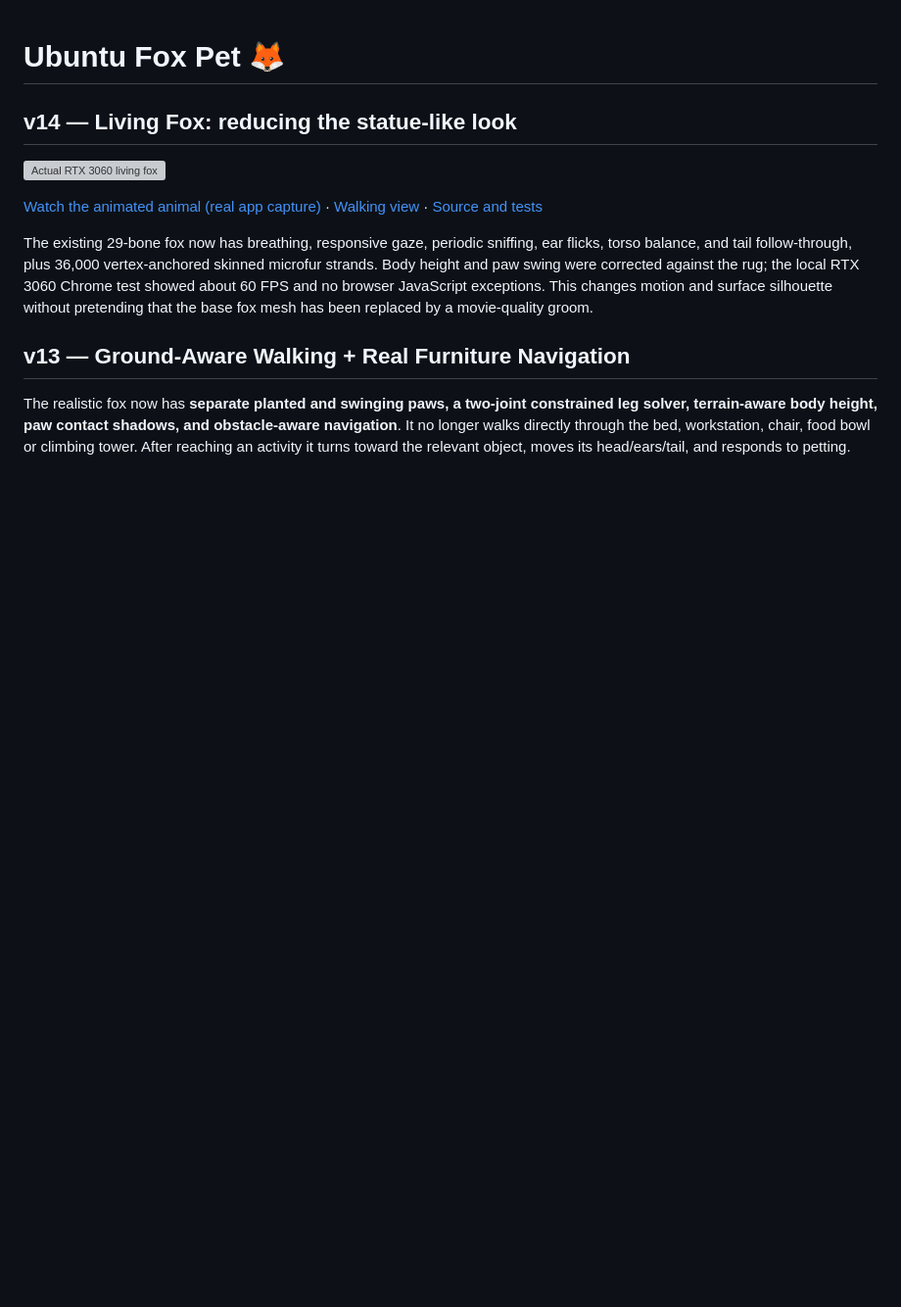
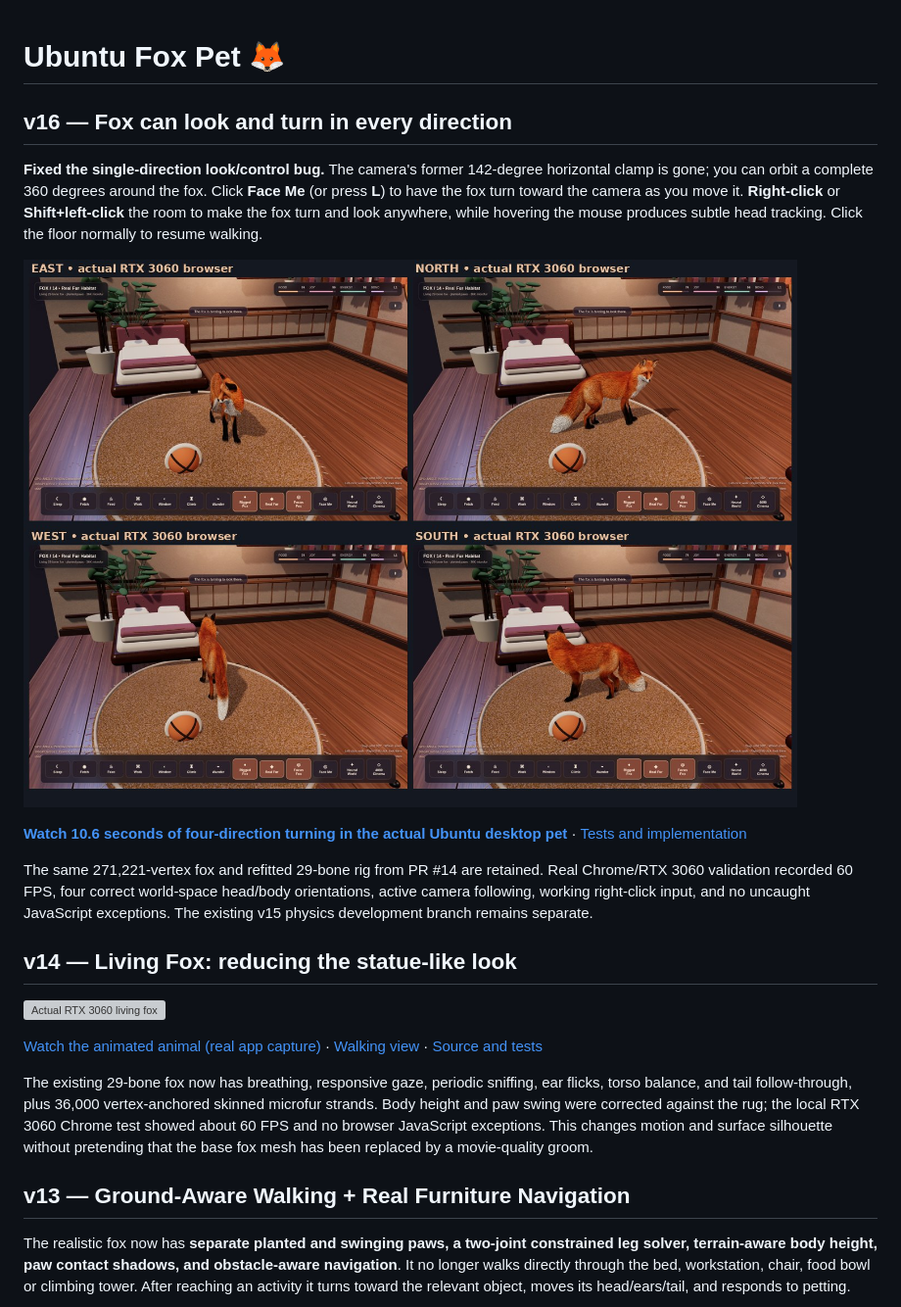
Before and after one commit to bettercallcaleb/ubuntu-fox-pet, a Markdown page: README.md, the part around the change. Shown at 98% size. Drawn GitHub-style; pictures changed too: real3d/docs/v16-fox-4-directions.jpg (added); blank space fills up the shorter version; grey boxes are pictures that could not be loaded.

```diff
--- a/README.md
+++ b/README.md
@@ -1,4 +1,14 @@
 # Ubuntu Fox Pet 🦊
+
+## v16 — Fox can look and turn in every direction
+
+**Fixed the single-direction look/control bug.** The camera's former 142-degree horizontal clamp is gone; you can orbit a complete 360 degrees around the fox. Click **Face Me** (or press **L**) to have the fox turn toward the camera as you move it. **Right-click** or **Shift+left-click** the room to make the fox turn and look anywhere, while hovering the mouse produces subtle head tracking. Click the floor normally to resume walking.
+
+![Live RTX 3060 fox correctly facing east, north, west, south](real3d/docs/v16-fox-4-directions.jpg)
+
+[**Watch 10.6 seconds of four-direction turning in the actual Ubuntu desktop pet**](real3d/docs/v16-fox-full-direction-demo.mp4) · [Tests and implementation](real3d/README.md)
+
+The same 271,221-vertex fox and refitted 29-bone rig from PR #14 are retained. Real Chrome/RTX 3060 validation recorded 60 FPS, four correct world-space head/body orientations, active camera following, working right-click input, and no uncaught JavaScript exceptions. The existing v15 physics development branch remains separate.
 
 ## v14 — Living Fox: reducing the statue-like look
 
```
Also changed, not shown: real3d/README.md (+12 -0 lines), 7 other files.
